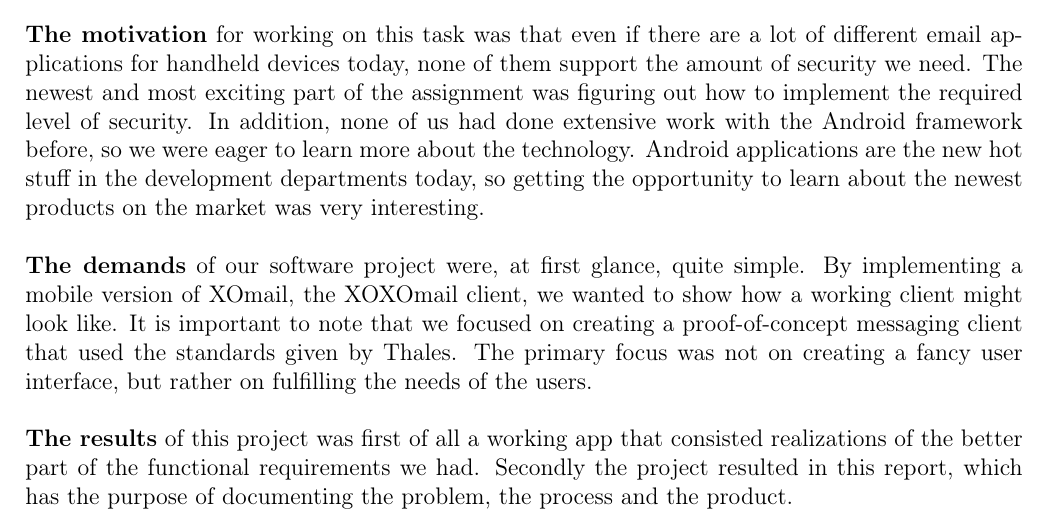
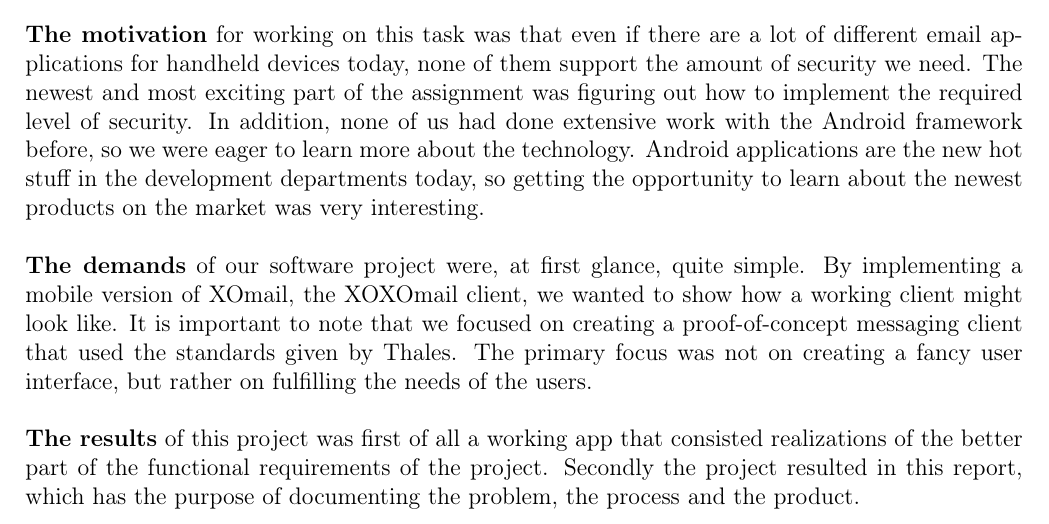
Before and after one commit to nutgaard/KPro---ThalesDocumentation, a LaTeX thesis (Project report/report.tex, which reads Project report/abstract.tex): part of page 2 of 198, cut so that both start at the same text. Compiled offline with pdfLaTeX.

Commit message:
Abstract fix

```diff
--- a/Project report/abstract.tex
+++ b/Project report/abstract.tex
@@ -10,4 +10,4 @@
 \textbf{The demands} of our software project were, at first glance, quite simple. By implementing a mobile version of XOmail, the XOXOmail client, we wanted to show how a working client might look like. It is important to note that we focused on creating a proof-of-concept messaging client that used the standards given by Thales. The primary focus was not on creating a fancy user interface, but rather on fulfilling the needs of the users.
 \newline
 \newline
-\textbf{The results} of this project was first of all a working app that consisted realizations of the better part of the functional requirements we had. Secondly the project resulted in this report, which has the purpose of documenting the problem, the process and the product.
+\textbf{The results} of this project was first of all a working app that consisted realizations of the better part of the functional requirements of the project. Secondly the project resulted in this report, which has the purpose of documenting the problem, the process and the product.
```
